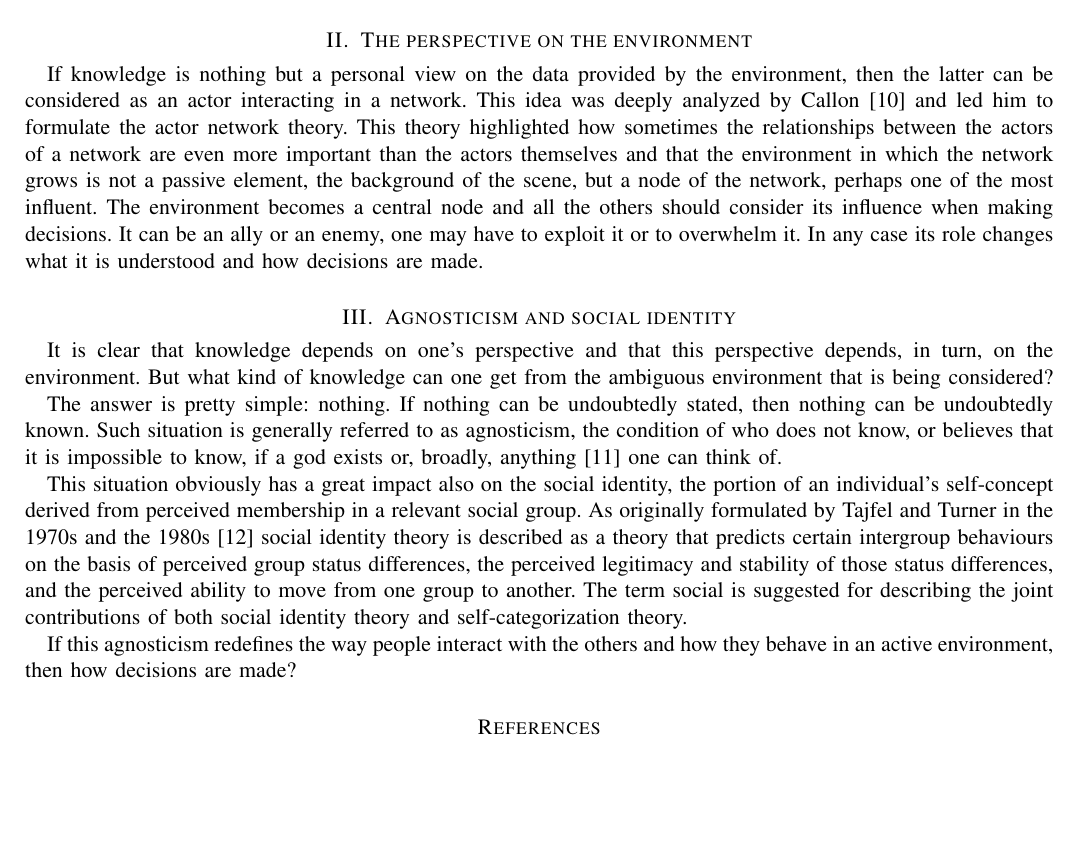
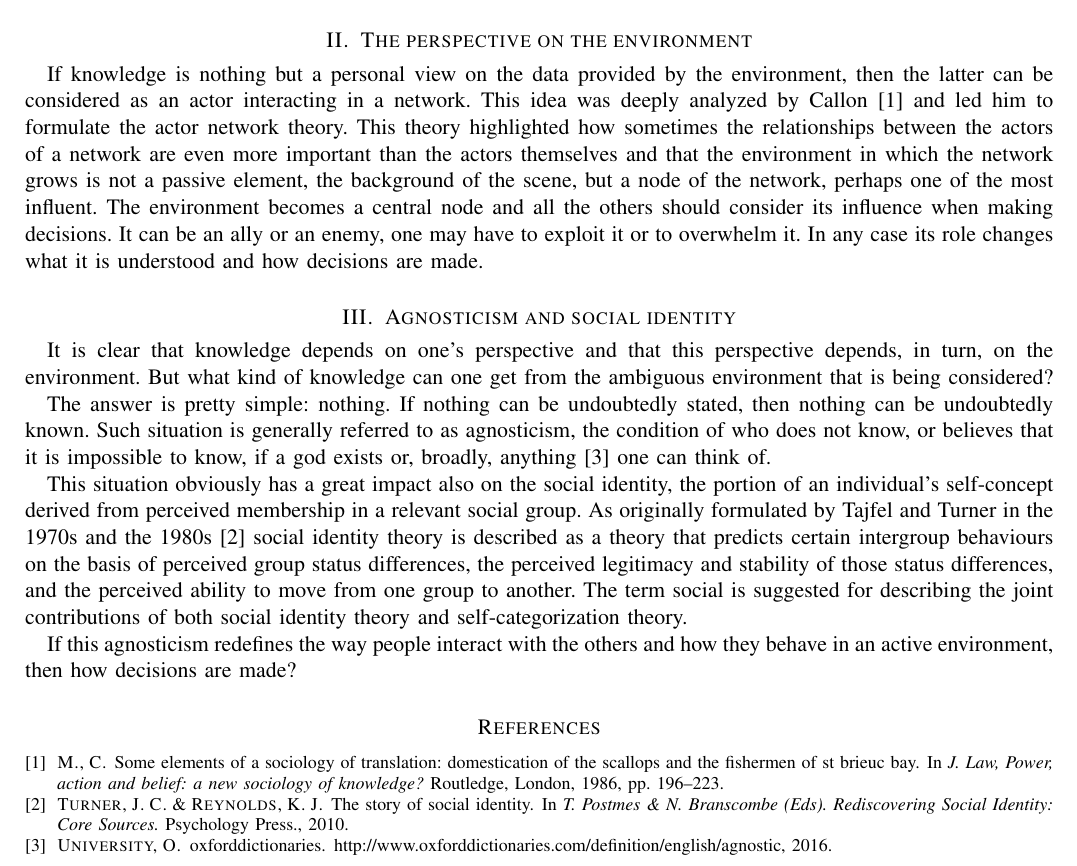
Before and after one commit to MartinBrugnara/Chapter3, a LaTeX paper (Chapter3.tex, which reads sections/Gian.tex): part of the page, cut so that both start at the same text, the shorter picture padded with empty space. Compiled offline with pdfLaTeX.

Commit message:
Add Gian citation

```diff
--- a/sections/Gian.tex
+++ b/sections/Gian.tex
@@ -14,13 +14,13 @@ In other words, information is the meaning given to data by the knower according
 It is clear now how the meaning of data depends by the perspective of the inquirer, thus generating ambiguity. Different people could infer different things from the same data and build their own, perhaps conflicting, knowledge.
 
 \section{The perspective on the environment}
-If knowledge is nothing but a personal view on the data provided by the environment, then the latter can be considered as an actor interacting in a network. This idea was deeply analyzed by Callon [10] and led him to formulate the actor network theory. This theory highlighted how sometimes the relationships between the actors of a network are even more important than the actors themselves and that the environment in which the network grows is not a passive element, the background of the scene, but a node of the network, perhaps one of the most influent. The environment becomes a central node and all the others should consider its influence when making decisions. It can be an ally or an enemy, one may have to exploit it or to overwhelm it. In any case its role changes what it is understood and how decisions are made.
+If knowledge is nothing but a personal view on the data provided by the environment, then the latter can be considered as an actor interacting in a network. This idea was deeply analyzed by Callon \cite{10} and led him to formulate the actor network theory. This theory highlighted how sometimes the relationships between the actors of a network are even more important than the actors themselves and that the environment in which the network grows is not a passive element, the background of the scene, but a node of the network, perhaps one of the most influent. The environment becomes a central node and all the others should consider its influence when making decisions. It can be an ally or an enemy, one may have to exploit it or to overwhelm it. In any case its role changes what it is understood and how decisions are made.
 
 \section{Agnosticism and social identity}
 It is clear that knowledge depends on one’s perspective and that this perspective depends, in turn, on the environment. But what kind of knowledge can one get from the ambiguous environment that is being considered?
 
-The answer is pretty simple: nothing. If nothing can be undoubtedly stated, then nothing can be undoubtedly known. Such situation is generally referred to as agnosticism, the condition of who does not know, or believes that it is impossible to know, if a god exists or, broadly, anything [11] one can think of.
+The answer is pretty simple: nothing. If nothing can be undoubtedly stated, then nothing can be undoubtedly known. Such situation is generally referred to as agnosticism, the condition of who does not know, or believes that it is impossible to know, if a god exists or, broadly, anything \cite{11} one can think of.
 
-This situation obviously has a great impact also on the social identity, the portion of an individual's self-concept derived from perceived membership in a relevant social group. As originally formulated by Tajfel and Turner in the 1970s and the 1980s [12] social identity theory is described as a theory that predicts certain intergroup behaviours on the basis of perceived group status differences, the perceived legitimacy and stability of those status differences, and the perceived ability to move from one group to another. The term social is suggested for describing the joint contributions of both social identity theory and self-categorization theory.
+This situation obviously has a great impact also on the social identity, the portion of an individual's self-concept derived from perceived membership in a relevant social group. As originally formulated by Tajfel and Turner in the 1970s and the 1980s \cite{12} social identity theory is described as a theory that predicts certain intergroup behaviours on the basis of perceived group status differences, the perceived legitimacy and stability of those status differences, and the perceived ability to move from one group to another. The term social is suggested for describing the joint contributions of both social identity theory and self-categorization theory.
 
 If this agnosticism redefines the way people interact with the others and how they behave in an active environment, then how decisions are made?
```
Also changed, not shown: Chapter3.pdf.
